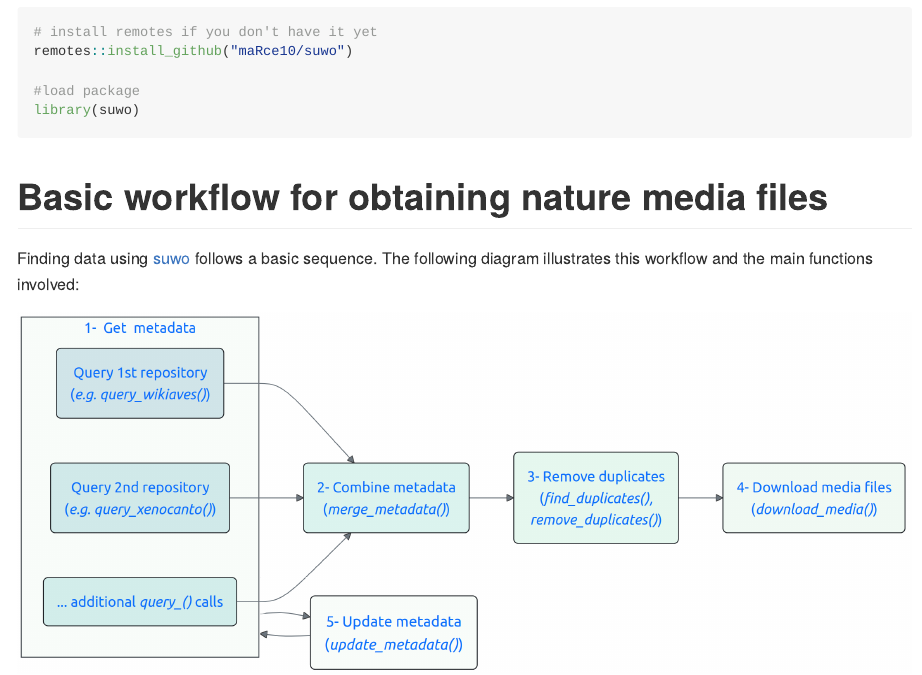
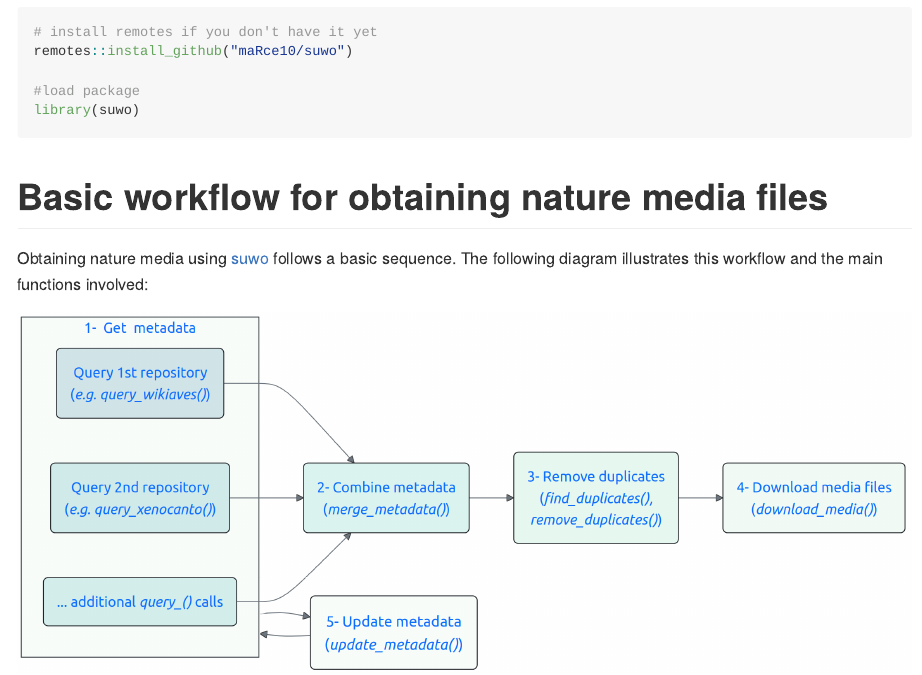
Before and after one commit to maRce10/suwo, an R Markdown document (README.Rmd): the page in a window 1100 px wide, from 820 px down. The pictures show the output file README.md that the author committed with the source, drawn offline in the style of GitHub; badge pictures from the web are left out.

Commit message:
fixing wording

```diff
--- a/README.Rmd
+++ b/README.Rmd
@@ -75,7 +75,7 @@ library(suwo)
 
 # Basic workflow for obtaining nature media files
 
-Finding data using [suwo](https://marce10.github.io/suwo/) follows a basic
+Obtaining nature media using [suwo](https://marce10.github.io/suwo/) follows a basic
 sequence. The following diagram illustrates this workflow and the main functions
 involved:
 
```
Also changed, not shown: vignettes/suwo.Rmd (+1 -1 lines), README.md.
